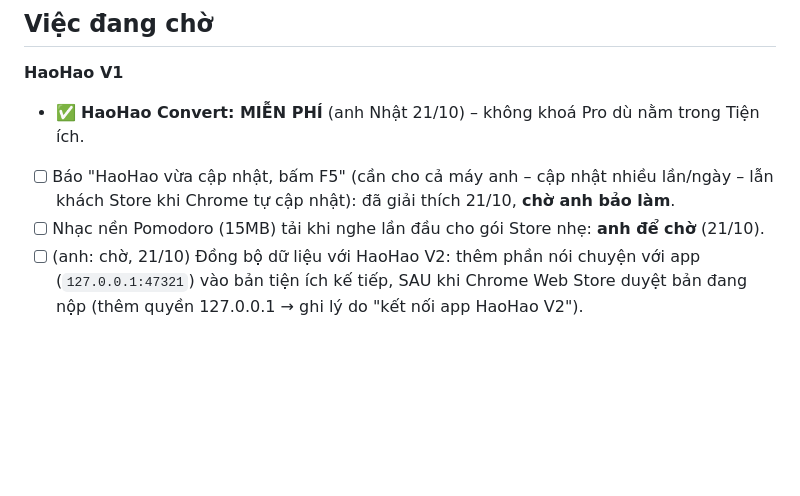
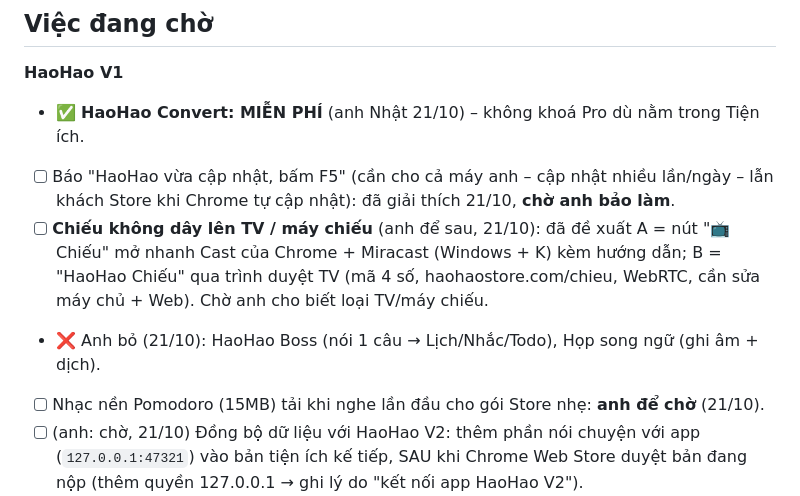
Before and after one commit to nhatphan79/nhatphan79, a Markdown page: BAN-GIAO.md, the part around the change. GitHub-like rendering; blank space fills up the shorter version.

Commit message:
BAN-GIAO: ghi việc để sau (chiếu không dây) và việc anh bỏ (Boss, họp song ngữ)
Co-Authored-By: Claude Opus 5.5 <noreply@anthropic.com>
Claude-Session: https://claude.ai/code/session_01WbyWvfXiVo9paWAQvnLGXD

```diff
--- a/BAN-GIAO.md
+++ b/BAN-GIAO.md
@@ -227,6 +227,8 @@ Bỏ, không làm: gửi ảnh từ máy tính sang iPhone.
 **HaoHao V1**
 - ✅ **HaoHao Convert: MIỄN PHÍ** (anh Nhật 21/10) – không khoá Pro dù nằm trong Tiện ích.
 - [ ] Báo "HaoHao vừa cập nhật, bấm F5" (cần cho cả máy anh – cập nhật nhiều lần/ngày – lẫn khách Store khi Chrome tự cập nhật): đã giải thích 21/10, **chờ anh bảo làm**.
+- [ ] **Chiếu không dây lên TV / máy chiếu** (anh để sau, 21/10): đã đề xuất A = nút "📺 Chiếu" mở nhanh Cast của Chrome + Miracast (Windows + K) kèm hướng dẫn; B = "HaoHao Chiếu" qua trình duyệt TV (mã 4 số, haohaostore.com/chieu, WebRTC, cần sửa máy chủ + Web). Chờ anh cho biết loại TV/máy chiếu.
+- ❌ Anh bỏ (21/10): HaoHao Boss (nói 1 câu → Lịch/Nhắc/Todo), Họp song ngữ (ghi âm + dịch).
 - [ ] Nhạc nền Pomodoro (15MB) tải khi nghe lần đầu cho gói Store nhẹ: **anh để chờ** (21/10).
 - [ ] (anh: chờ, 21/10) Đồng bộ dữ liệu với HaoHao V2: thêm phần nói chuyện với app (`127.0.0.1:47321`) vào bản tiện ích kế tiếp, SAU khi Chrome Web Store duyệt bản đang nộp (thêm quyền 127.0.0.1 → ghi lý do "kết nối app HaoHao V2").
 - [ ] Gemini dịch lại cả trang: đã đề xuất (giữ bản Google trong lúc chờ, mẫu flash-lite, gói 20 đoạn × 3 song song, thanh báo %) – chờ anh đồng ý.
```
